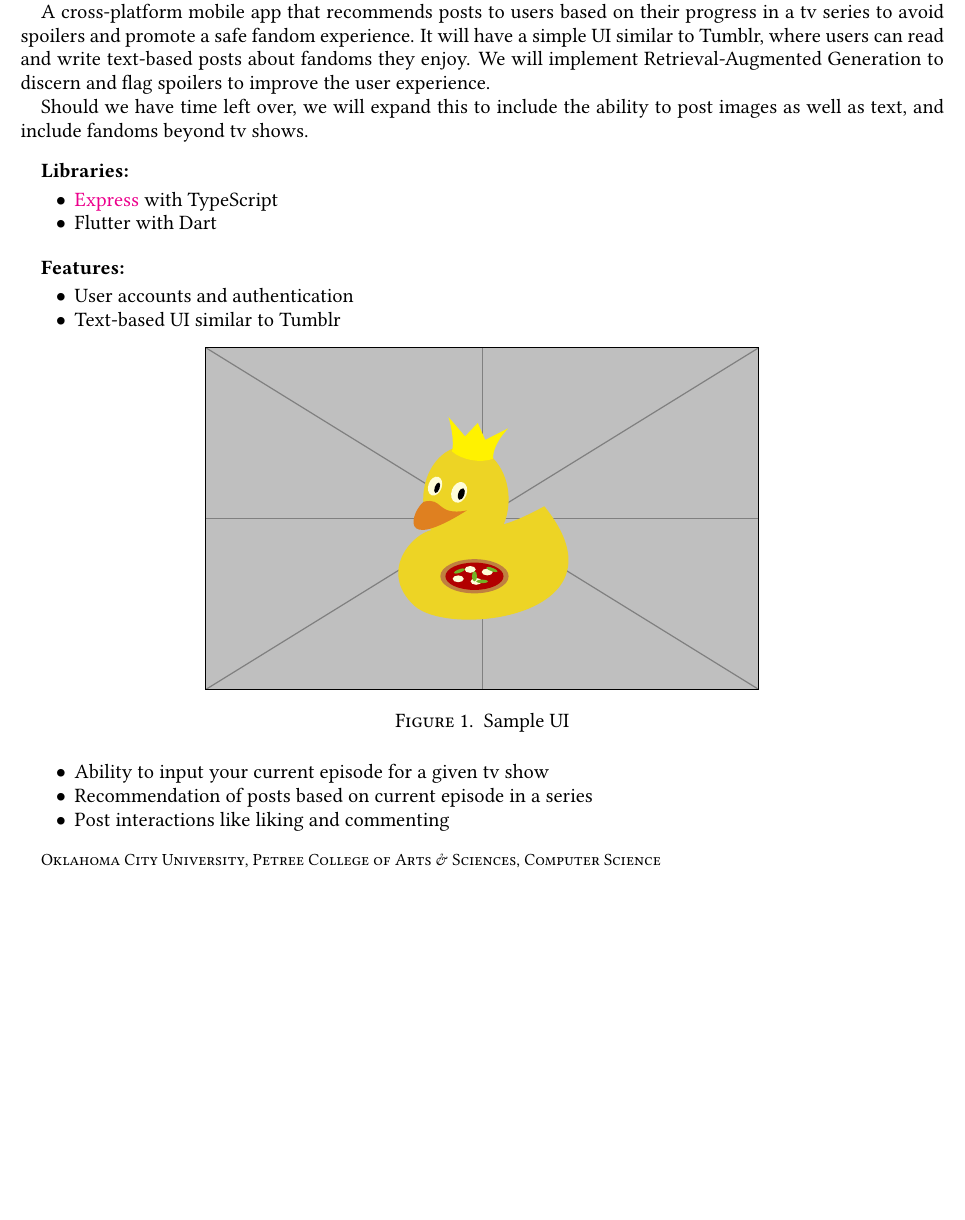
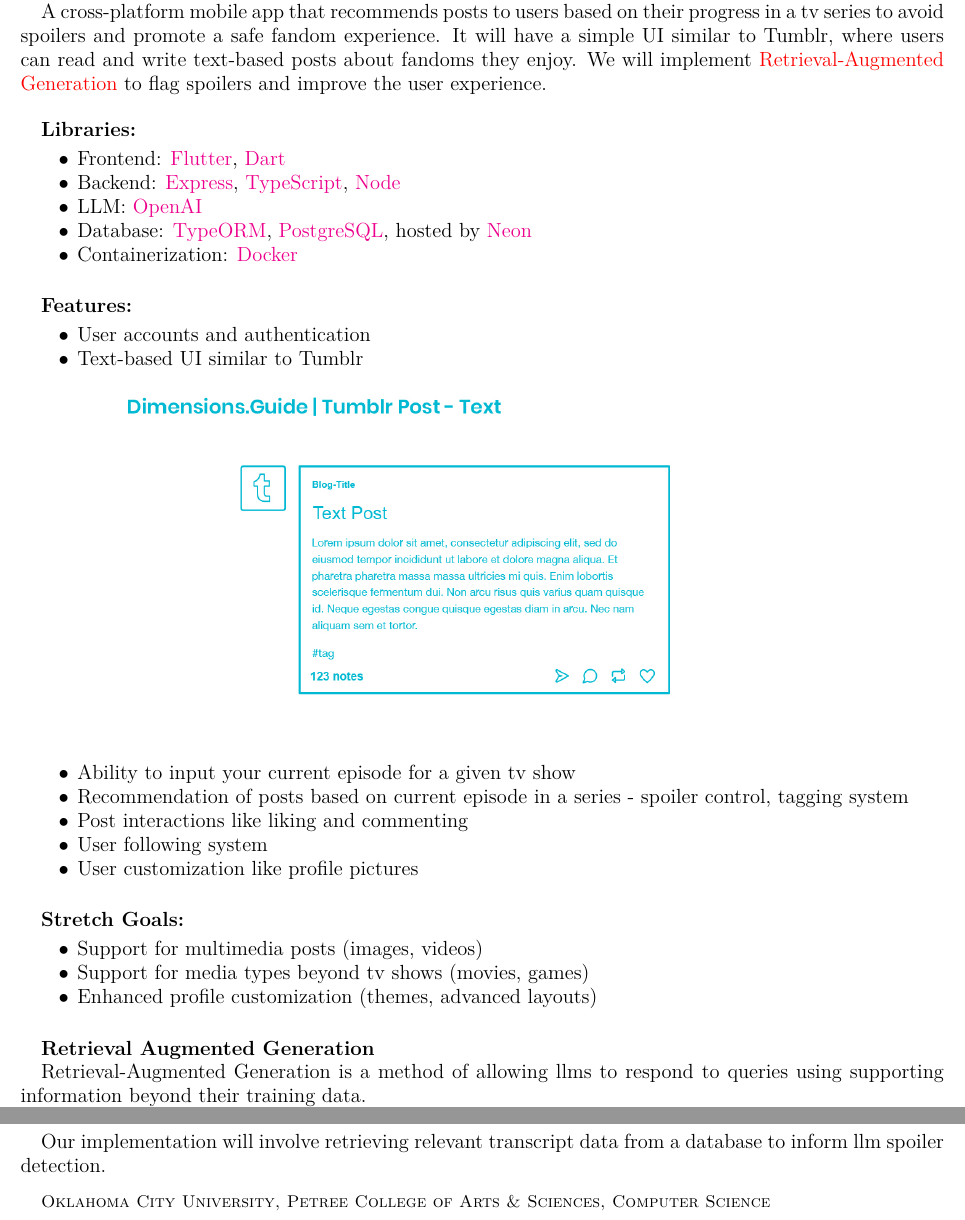
Before and after one commit to simurgh9/f25csci4063, a LaTeX problem sheet (docs/proposal/proposal.tex): part of the page before the commit and two parts of pages 1 and 2 of 2 after it, the two joined at a grey line, cut so that both start at the same text, the shorter picture padded with empty space. The pictures show the PDF file docs/proposal/proposal.pdf that the author committed with the source.

Commit message:
project cleanup, readme and proposal update (#9)
* readme updated with meeting 4 notes

* removed unused files

* updated proposal

```diff
--- a/docs/proposal/proposal.tex
+++ b/docs/proposal/proposal.tex
@@ -15,16 +17,22 @@
 
 \textbf{Description:}
 
-A cross-platform mobile app that recommends posts to users based on their progress in a tv series to avoid spoilers and promote a safe fandom experience. It will have a simple UI similar to Tumblr, where users can read and write text-based posts about fandoms they enjoy. We will implement Retrieval-Augmented Generation to discern and flag spoilers to improve the user experience.
-
-Should we have time left over, we will expand this to include the ability to post images as well as text, and include fandoms beyond tv shows.
+A cross-platform mobile app that recommends posts to users based on their progress in a tv series to avoid spoilers and promote a safe fandom experience. It will have a simple UI similar to Tumblr, where users can read and write text-based posts about fandoms they enjoy. We will implement \hyperref[explanation]{Retrieval-Augmented Generation} to flag spoilers and improve the user experience.
 
 \bigskip
 
 \textbf{Libraries:}
 \begin{itemize}
-  \item \href{https://expressjs.com/}{Express}  with TypeScript
-  \item Flutter with Dart
+  \item Frontend:
+  \href{https://flutter.dev/}{Flutter}, \href{https://dart.dev/}{Dart}
+  \item Backend:    \href{https://expressjs.com/}{Express}, \href{https://www.typescriptlang.org/}{TypeScript},
+  \href{https://nodejs.org/en}{Node}
+  \item LLM:
+  \href{https://openai.com/}{OpenAI}
+  \item Database:
+  \href{https://typeorm.io/}{TypeORM}, \href{https://www.postgresql.org/}{PostgreSQL}, hosted by
+  \href{https://neon.com/}{Neon}
+  \item Containerization: \href{https://www.docker.com/}{Docker}
 \end{itemize}
 
 \bigskip
@@ -33,11 +41,32 @@
 \begin{itemize}
   \item User accounts and authentication
   \item Text-based UI similar to Tumblr
-  \img<sample>[0.6]{Sample UI}{example-image-duck}
+
+  \includegraphics[width=0.8\textwidth]{media/tumblr_example.jpg}
+
   \item Ability to input your current episode for a given tv show
-  \item Recommendation of posts based on current episode in a series
+  \item Recommendation of posts based on current episode in a series - spoiler control, tagging system
   \item Post interactions like liking and commenting
+  \item User following system
+  \item User customization like profile pictures
 \end{itemize}
+
+\bigskip
+
+\textbf{Stretch Goals:}
+\begin{itemize}
+  \item Support for multimedia posts (images, videos)
+  \item Support for media types beyond tv shows (movies, games)
+  \item Enhanced profile customization (themes, advanced layouts)
+\end{itemize}
+
+\bigskip
+
+\label{explanation} \textbf{Retrieval Augmented Generation}
+
+Retrieval-Augmented Generation is a method of allowing llms to respond to queries using supporting information beyond their training data.
+
+Our implementation will involve retrieving relevant transcript data from a database to inform llm spoiler detection.
 
 % \newpage
 % \bibliographystyle{plain}
```
Also changed, not shown: data/data.csv (deleted, +0 -2 lines), README.md, docs/proposal/media/tumblr_example.jpg (added), docs/proposal/proposal.pdf, docs/proposal/proposal.tex (2 more changed lines), 1 other file.
